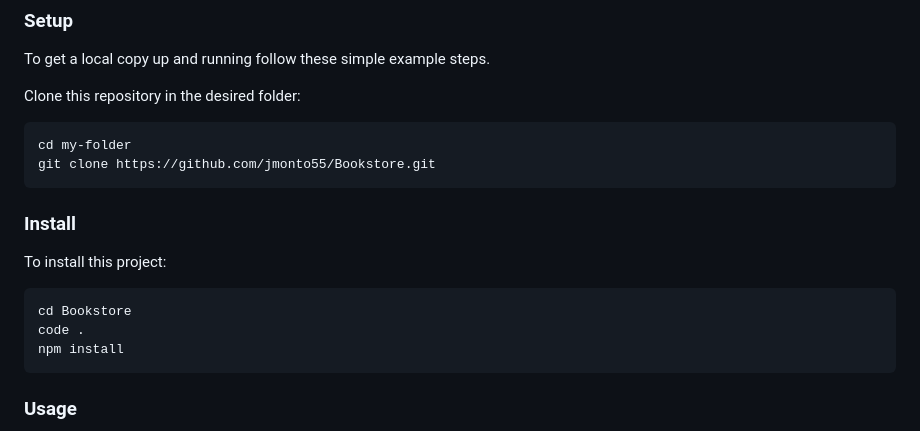
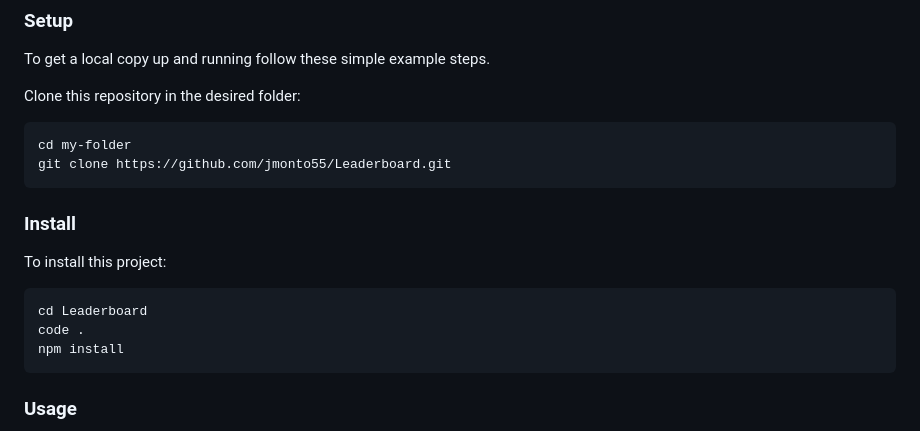
Before and after one commit to jmonto55/Leaderboard, a Markdown page: README.md, the part around the change. Rendered like a GitHub page.

````diff
--- a/README.md
+++ b/README.md
@@ -106,14 +106,14 @@ To get a local copy up and running follow these simple example steps.
 Clone this repository in the desired folder:
 ```
 cd my-folder
-git clone https://github.com/jmonto55/Bookstore.git
+git clone https://github.com/jmonto55/Leaderboard.git
 ```
 
 ### Install
 
 To install this project:
 ```
-cd Bookstore
+cd Leaderboard
 code .
 npm install
 ```
````
